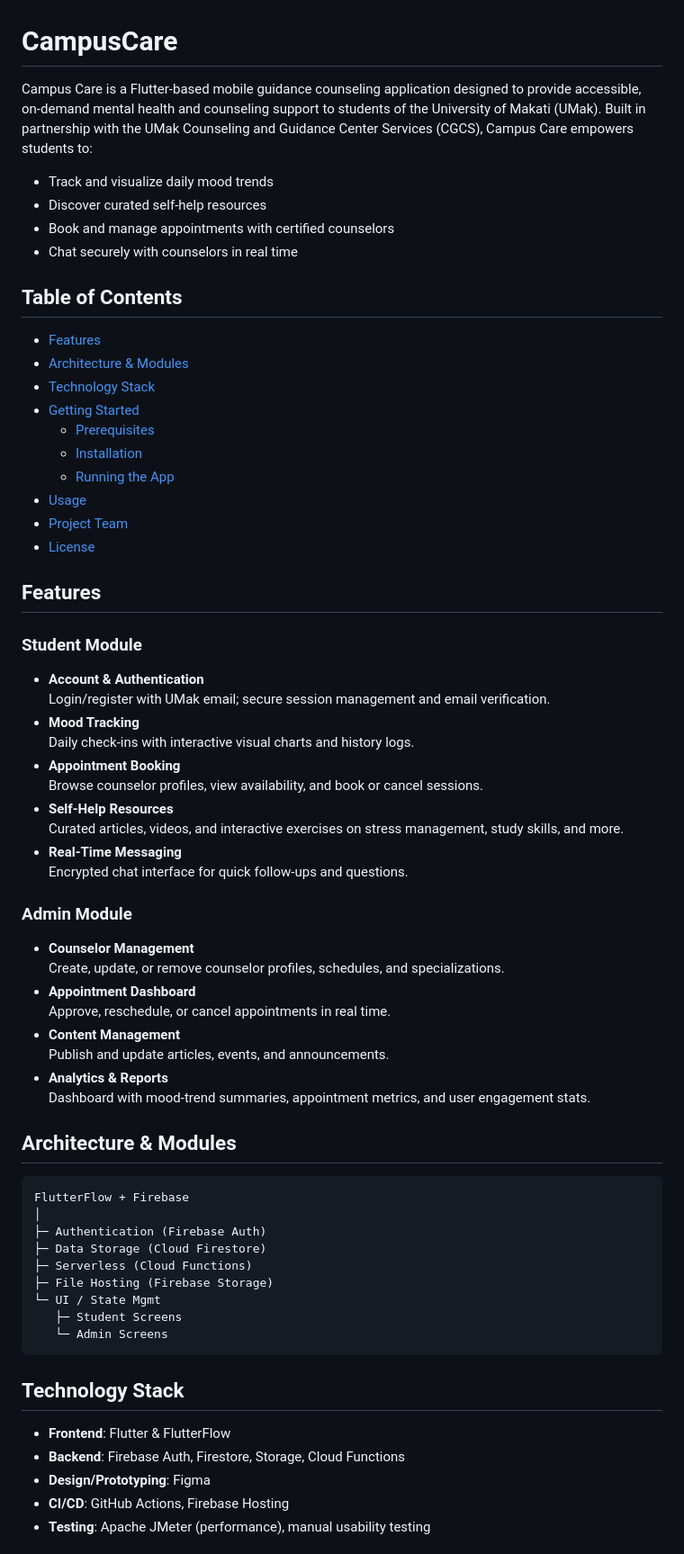
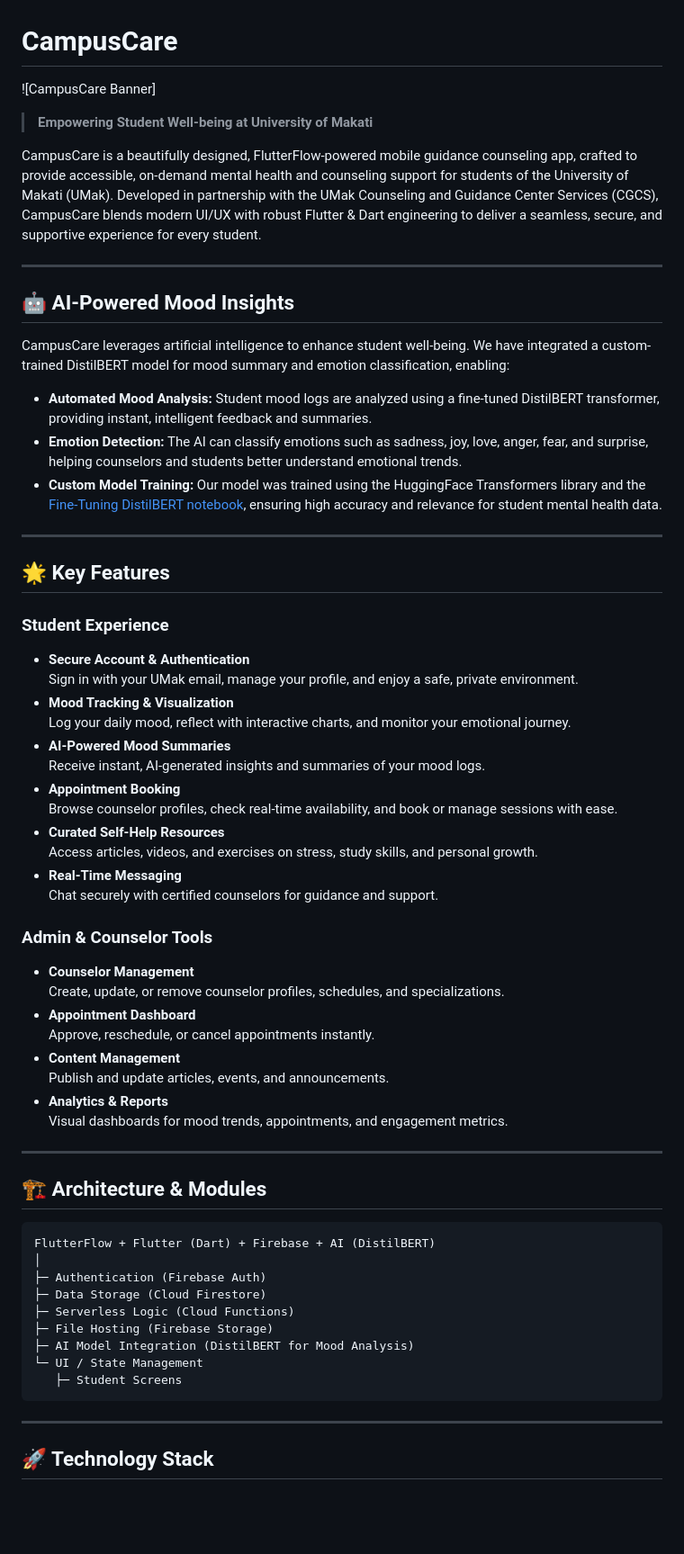
Before and after one commit to KpG782/CampusCare, a Markdown page: README.md, the part around one of its changes. Shown at 90% size. GitHub-like rendering; blank space fills up the shorter version.

````diff
--- a/README.md
+++ b/README.md
@@ -1,70 +1,68 @@
 # CampusCare
 
-Campus Care is a Flutter-based mobile guidance counseling application designed to provide accessible, on-demand mental health and counseling support to students of the University of Makati (UMak). Built in partnership with the UMak Counseling and Guidance Center Services (CGCS), Campus Care empowers students to:
+![CampusCare Banner]
 
-- Track and visualize daily mood trends
-- Discover curated self-help resources
-- Book and manage appointments with certified counselors
-- Chat securely with counselors in real time
+> **Empowering Student Well-being at University of Makati**
 
-## Table of Contents
+CampusCare is a beautifully designed, FlutterFlow-powered mobile guidance counseling app, crafted to provide accessible, on-demand mental health and counseling support for students of the University of Makati (UMak). Developed in partnership with the UMak Counseling and Guidance Center Services (CGCS), CampusCare blends modern UI/UX with robust Flutter & Dart engineering to deliver a seamless, secure, and supportive experience for every student.
 
-- [Features](#features)
-- [Architecture & Modules](#architecture--modules)
-- [Technology Stack](#technology-stack)
-- [Getting Started](#getting-started)
-  - [Prerequisites](#prerequisites)
-  - [Installation](#installation)
-  - [Running the App](#running-the-app)
-- [Usage](#usage)
-- [Project Team](#project-team)
-- [License](#license)
+---
 
-## Features
+## 🤖 AI-Powered Mood Insights
 
-### Student Module
+CampusCare leverages artificial intelligence to enhance student well-being. We have integrated a custom-trained DistilBERT model for mood summary and emotion classification, enabling:
 
-- **Account & Authentication**
-  Login/register with UMak email; secure session management and email verification.
-- **Mood Tracking**
-  Daily check-ins with interactive visual charts and history logs.
+- **Automated Mood Analysis:** Student mood logs are analyzed using a fine-tuned DistilBERT transformer, providing instant, intelligent feedback and summaries.
+- **Emotion Detection:** The AI can classify emotions such as sadness, joy, love, anger, fear, and surprise, helping counselors and students better understand emotional trends.
+- **Custom Model Training:** Our model was trained using the HuggingFace Transformers library and the [Fine-Tuning DistilBERT notebook](https://colab.research.google.com/drive/1g2-SgXIYfRwKsJXKmF87VHoONTWupvHs?authuser=2#scrollTo=OCHRSKdJPqwK), ensuring high accuracy and relevance for student mental health data.
+
+---
+
+## 🌟 Key Features
+
+### Student Experience
+
+- **Secure Account & Authentication**
+  Sign in with your UMak email, manage your profile, and enjoy a safe, private environment.
+- **Mood Tracking & Visualization**
+  Log your daily mood, reflect with interactive charts, and monitor your emotional journey.
+- **AI-Powered Mood Summaries**
+  Receive instant, AI-generated insights and summaries of your mood logs.
 - **Appointment Booking**
-  Browse counselor profiles, view availability, and book or cancel sessions.
-- **Self-Help Resources**
-  Curated articles, videos, and interactive exercises on stress management, study skills, and more.
+  Browse counselor profiles, check real-time availability, and book or manage sessions with ease.
+- **Curated Self-Help Resources**
+  Access articles, videos, and exercises on stress, study skills, and personal growth.
 - **Real-Time Messaging**
-  Encrypted chat interface for quick follow-ups and questions.
+  Chat securely with certified counselors for guidance and support.
 
-### Admin Module
+### Admin & Counselor Tools
 
 - **Counselor Management**
   Create, update, or remove counselor profiles, schedules, and specializations.
 - **Appointment Dashboard**
-  Approve, reschedule, or cancel appointments in real time.
+  Approve, reschedule, or cancel appointments instantly.
 - **Content Management**
   Publish and update articles, events, and announcements.
 - **Analytics & Reports**
-  Dashboard with mood-trend summaries, appointment metrics, and user engagement stats.
+  Visual dashboards for mood trends, appointments, and engagement metrics.
 
-## Architecture & Modules
+---
+
+## 🏗️ Architecture & Modules
 
 ```
-FlutterFlow + Firebase
+FlutterFlow + Flutter (Dart) + Firebase + AI (DistilBERT)
 │
 ├─ Authentication (Firebase Auth)
 ├─ Data Storage (Cloud Firestore)
-├─ Serverless (Cloud Functions)
+├─ Serverless Logic (Cloud Functions)
 ├─ File Hosting (Firebase Storage)
-└─ UI / State Mgmt
+├─ AI Model Integration (DistilBERT for Mood Analysis)
+└─ UI / State Management
    ├─ Student Screens
-   └─ Admin Screens
 ```
 
-## Technology Stack
+---
 
-- **Frontend**: Flutter & FlutterFlow
-- **Backend**: Firebase Auth, Firestore, Storage, Cloud Functions
-- **Design/Prototyping**: Figma
-- **CI/CD**: GitHub Actions, Firebase Hosting
-- **Testing**: Apache JMeter (performance), manual usability testing
+## 🚀 Technology Stack
 
````
Also changed, not shown: other parts of README.md (+42 -22 lines).
